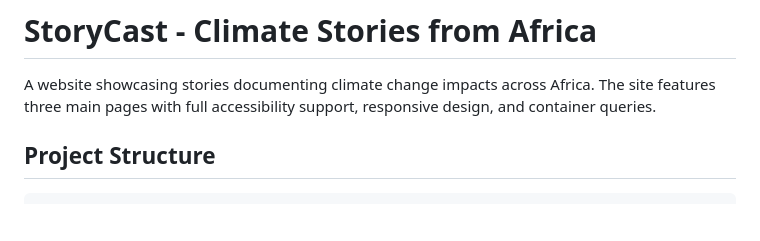
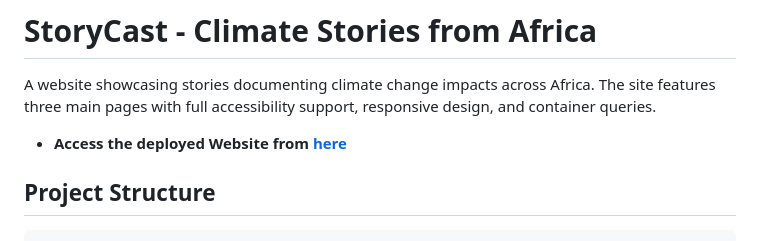
Before and after one commit to hd77alu/storycast, a Markdown page: README.md, the part around the change. GitHub-like rendering; blank space fills up the shorter version.

Commit message:
Add link to deployed website in README

```diff
--- a/README.md
+++ b/README.md
@@ -2,6 +2,7 @@
 
 A website showcasing stories documenting climate change impacts across Africa. The site features three main pages with full accessibility support, responsive design, and container queries.
 
+- **Access the deployed Website from [here](https://hd77alu.github.io/storycast/)**
 
 ## Project Structure
 
```
